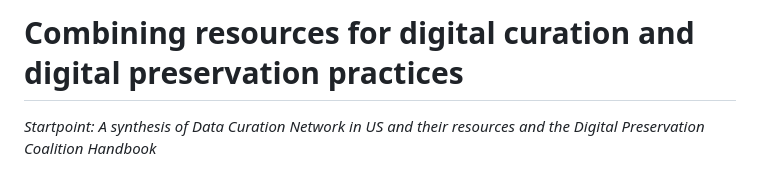
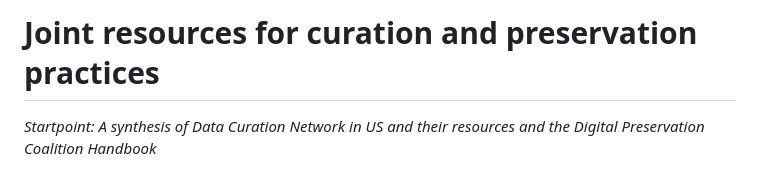
Before and after one commit to sveinho/elistio, a Markdown page: articles/startpoint-roles.md, the part around the change. GitHub-like rendering.

```diff
--- a/articles/startpoint-roles.md
+++ b/articles/startpoint-roles.md
@@ -1,5 +1,5 @@
 
-# Combining resources for digital curation and digital preservation practices
+# Joint resources for curation and preservation practices
 
 _Startpoint: A synthesis of Data Curation Network in US and their resources and the Digital Preservation Coalition Handbook_
 
```
